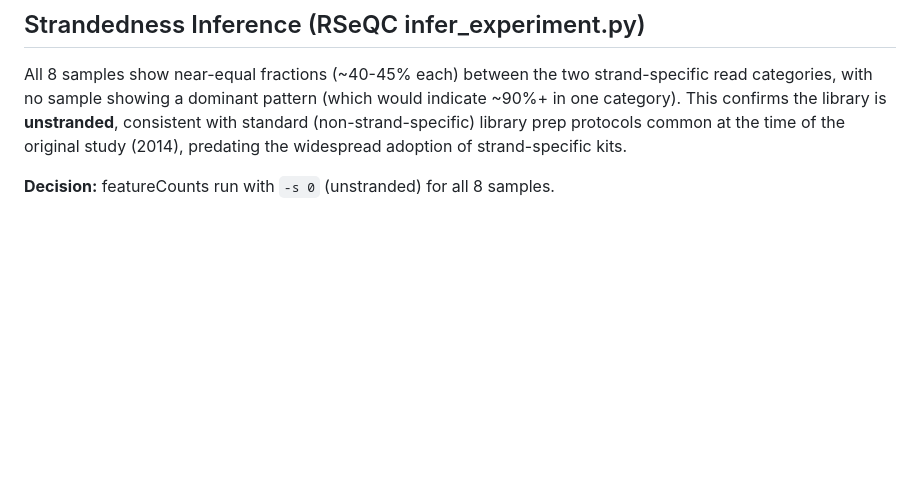
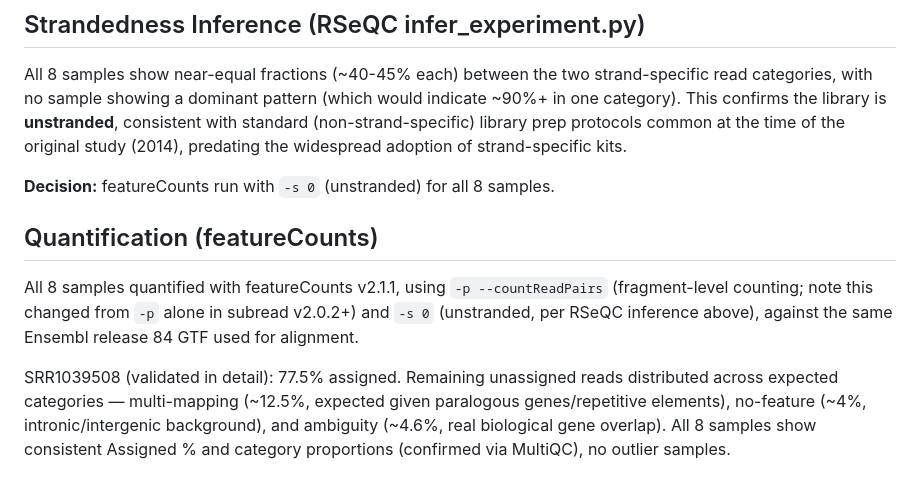
Before and after one commit to SanketSatishShelke/airway-dryrun, a Markdown page: README.md, the part around the change. Rendered like a GitHub page; blank space fills up the shorter version.

Commit message:
Document featureCounts quantification results

```diff
--- a/README.md
+++ b/README.md
@@ -75,3 +75,17 @@ protocols common at the time of the original study (2014), predating the
 widespread adoption of strand-specific kits.
 
 **Decision:** featureCounts run with `-s 0` (unstranded) for all 8 samples.
+
+## Quantification (featureCounts)
+
+All 8 samples quantified with featureCounts v2.1.1, using `-p --countReadPairs`
+(fragment-level counting; note this changed from `-p` alone in subread v2.0.2+)
+and `-s 0` (unstranded, per RSeQC inference above), against the same Ensembl
+release 84 GTF used for alignment.
+
+SRR1039508 (validated in detail): 77.5% assigned. Remaining unassigned reads
+distributed across expected categories — multi-mapping (~12.5%, expected given
+paralogous genes/repetitive elements), no-feature (~4%, intronic/intergenic
+background), and ambiguity (~4.6%, real biological gene overlap). All 8 samples
+show consistent Assigned % and category proportions (confirmed via MultiQC),
+no outlier samples.
```
